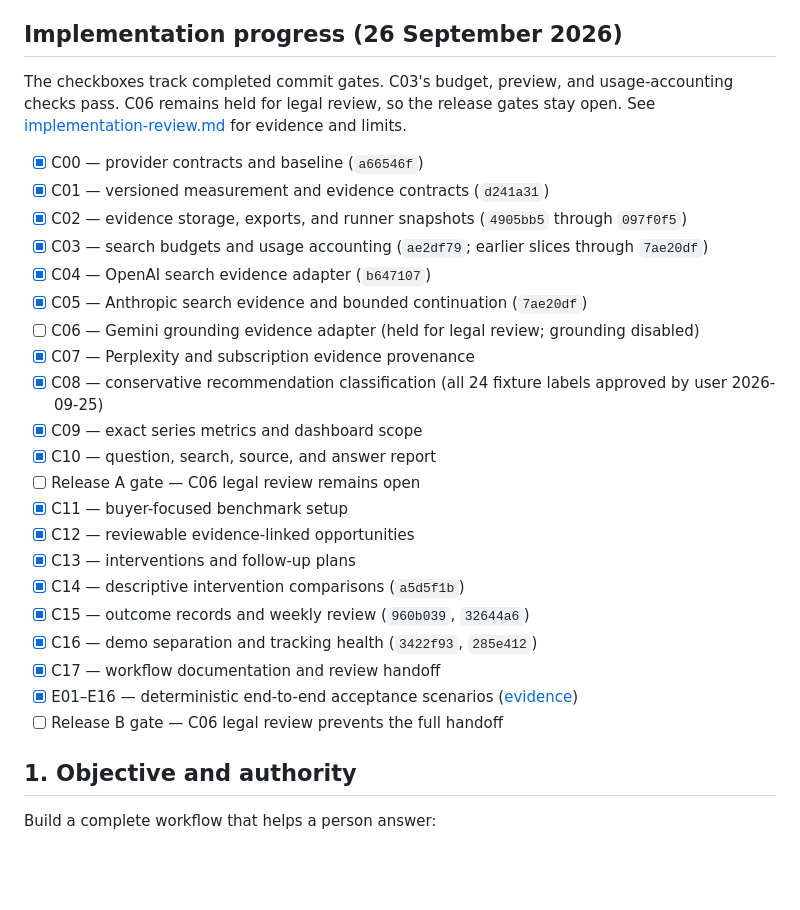
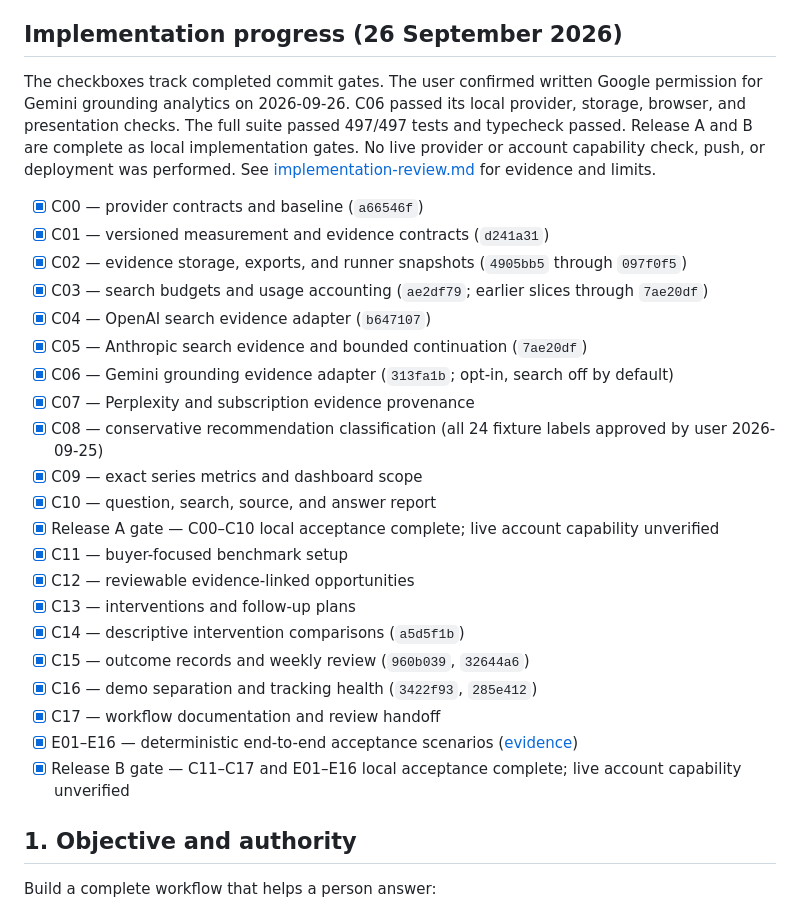
Before and after one commit to melonwer/hearsay, a Markdown page: docs/implementation-plan.md, the part around the change. Drawn GitHub-style; blank space fills up the shorter version.

Commit message:
docs: close local implementation release gates

```diff
--- a/docs/implementation-plan.md
+++ b/docs/implementation-plan.md
@@ -8,7 +8,7 @@ Reviewed baseline: `d7c9573a8ed045cd5727be4a6cc2e900898a6856` (also the current
 
 ## Implementation progress (26 September 2026)
 
-The checkboxes track completed commit gates. C03's budget, preview, and usage-accounting checks pass. C06 remains held for legal review, so the release gates stay open. See [implementation-review.md](implementation-review.md) for evidence and limits.
+The checkboxes track completed commit gates. The user confirmed written Google permission for Gemini grounding analytics on 2026-09-26. C06 passed its local provider, storage, browser, and presentation checks. The full suite passed 497/497 tests and typecheck passed. Release A and B are complete as local implementation gates. No live provider or account capability check, push, or deployment was performed. See [implementation-review.md](implementation-review.md) for evidence and limits.
 
 - [x] C00 — provider contracts and baseline (`a66546f`)
 - [x] C01 — versioned measurement and evidence contracts (`d241a31`)
@@ -16,12 +16,12 @@ The checkboxes track completed commit gates. C03's budget, preview, and usage-ac
 - [x] C03 — search budgets and usage accounting (`ae2df79`; earlier slices through `7ae20df`)
 - [x] C04 — OpenAI search evidence adapter (`b647107`)
 - [x] C05 — Anthropic search evidence and bounded continuation (`7ae20df`)
-- [ ] C06 — Gemini grounding evidence adapter (held for legal review; grounding disabled)
+- [x] C06 — Gemini grounding evidence adapter (`313fa1b`; opt-in, search off by default)
 - [x] C07 — Perplexity and subscription evidence provenance
 - [x] C08 — conservative recommendation classification (all 24 fixture labels approved by user 2026-09-25)
 - [x] C09 — exact series metrics and dashboard scope
 - [x] C10 — question, search, source, and answer report
-- [ ] Release A gate — C06 legal review remains open
+- [x] Release A gate — C00–C10 local acceptance complete; live account capability unverified
 - [x] C11 — buyer-focused benchmark setup
 - [x] C12 — reviewable evidence-linked opportunities
 - [x] C13 — interventions and follow-up plans
@@ -30,7 +30,7 @@ The checkboxes track completed commit gates. C03's budget, preview, and usage-ac
 - [x] C16 — demo separation and tracking health (`3422f93`, `285e412`)
 - [x] C17 — workflow documentation and review handoff
 - [x] E01–E16 — deterministic end-to-end acceptance scenarios ([evidence](implementation-acceptance.md))
-- [ ] Release B gate — C06 legal review prevents the full handoff
+- [x] Release B gate — C11–C17 and E01–E16 local acceptance complete; live account capability unverified
 
 ## 1. Objective and authority
 
```
